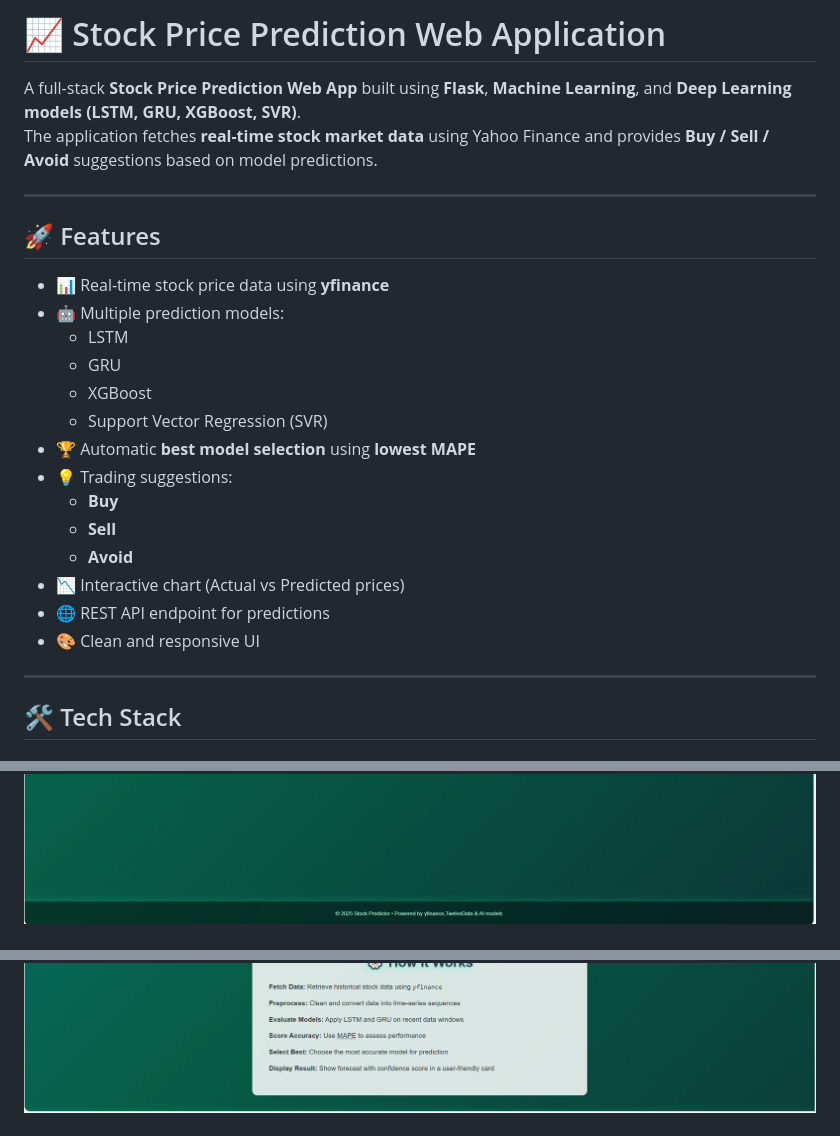
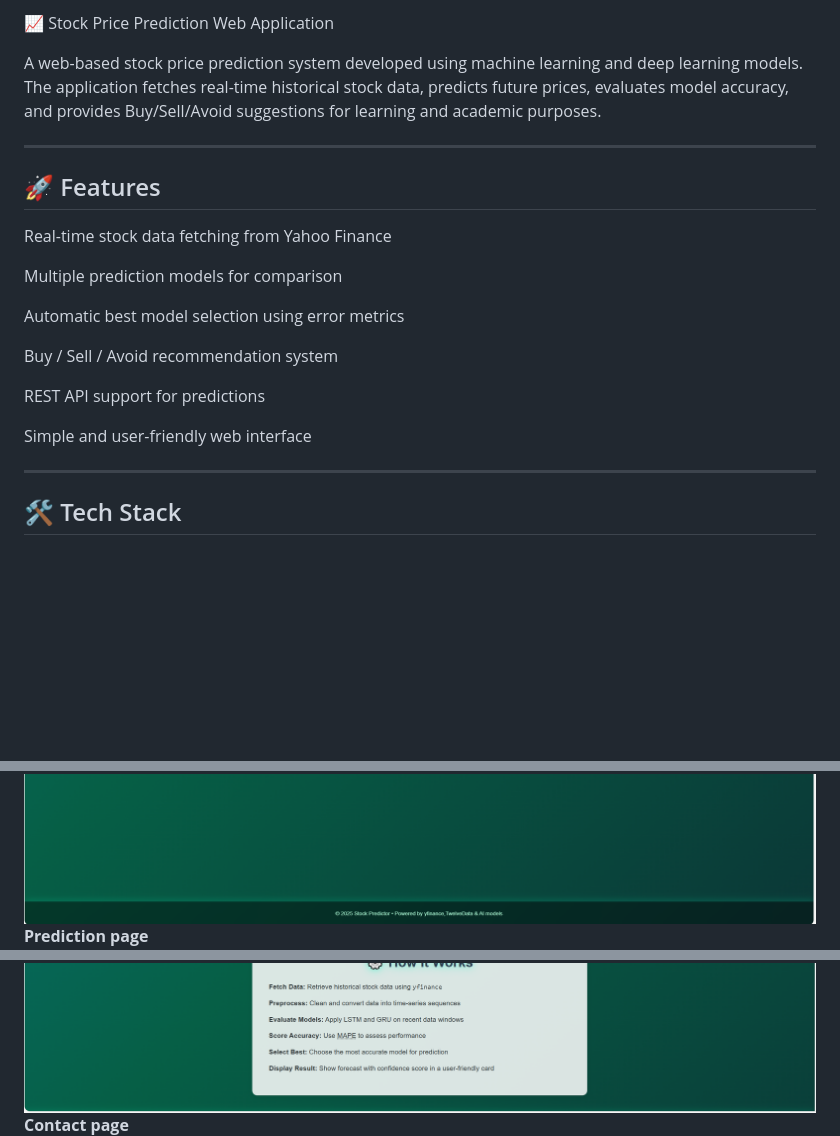
Before and after one commit to rasigapriyaa0102-hue/stock-price-predictor, a Markdown page: README.md, 3 parts joined by grey strips. Drawn GitHub-style; blank space fills up the shorter version.

```diff
--- a/README.md
+++ b/README.md
@@ -1,26 +1,23 @@
-# 📈 Stock Price Prediction Web Application
+📈 Stock Price Prediction Web Application
 
-A full-stack **Stock Price Prediction Web App** built using **Flask**, **Machine Learning**, and **Deep Learning models (LSTM, GRU, XGBoost, SVR)**.
-The application fetches **real-time stock market data** using Yahoo Finance and provides **Buy / Sell / Avoid** suggestions based on model predictions.
+A web-based stock price prediction system developed using machine learning and deep learning models.
+The application fetches real-time historical stock data, predicts future prices, evaluates model accuracy, and provides Buy/Sell/Avoid suggestions for learning and academic purposes.
 
 ---
 
 ## 🚀 Features
 
-- 📊 Real-time stock price data using **yfinance**
-- 🤖 Multiple prediction models:
-  - LSTM
-  - GRU
-  - XGBoost
-  - Support Vector Regression (SVR)
-- 🏆 Automatic **best model selection** using **lowest MAPE**
-- 💡 Trading suggestions:
-  - **Buy**
-  - **Sell**
-  - **Avoid**
-- 📉 Interactive chart (Actual vs Predicted prices)
-- 🌐 REST API endpoint for predictions
-- 🎨 Clean and responsive UI
+Real-time stock data fetching from Yahoo Finance
+
+Multiple prediction models for comparison
+
+Automatic best model selection using error metrics
+
+Buy / Sell / Avoid recommendation system
+
+REST API support for predictions
+
+Simple and user-friendly web interface
 
 ---
 
@@ -89,2 +86,3 @@ Below screenshot shows the final stock price prediction result with model compar
 ![Home Page](screenshots/home_page.png)
+**Prediction page**
 ![Prediction Page](screenshots/predict_page.png)
@@ -92,4 +92,5 @@ Below screenshot shows the final stock price prediction result with model compar
 ![About Page](screenshots/about_page.png)
+**Contact page**
 ![contact Page](screenshots/contact_page.png)
 
 
```
Also changed, not shown: other parts of README.md (+14 -31 lines).
